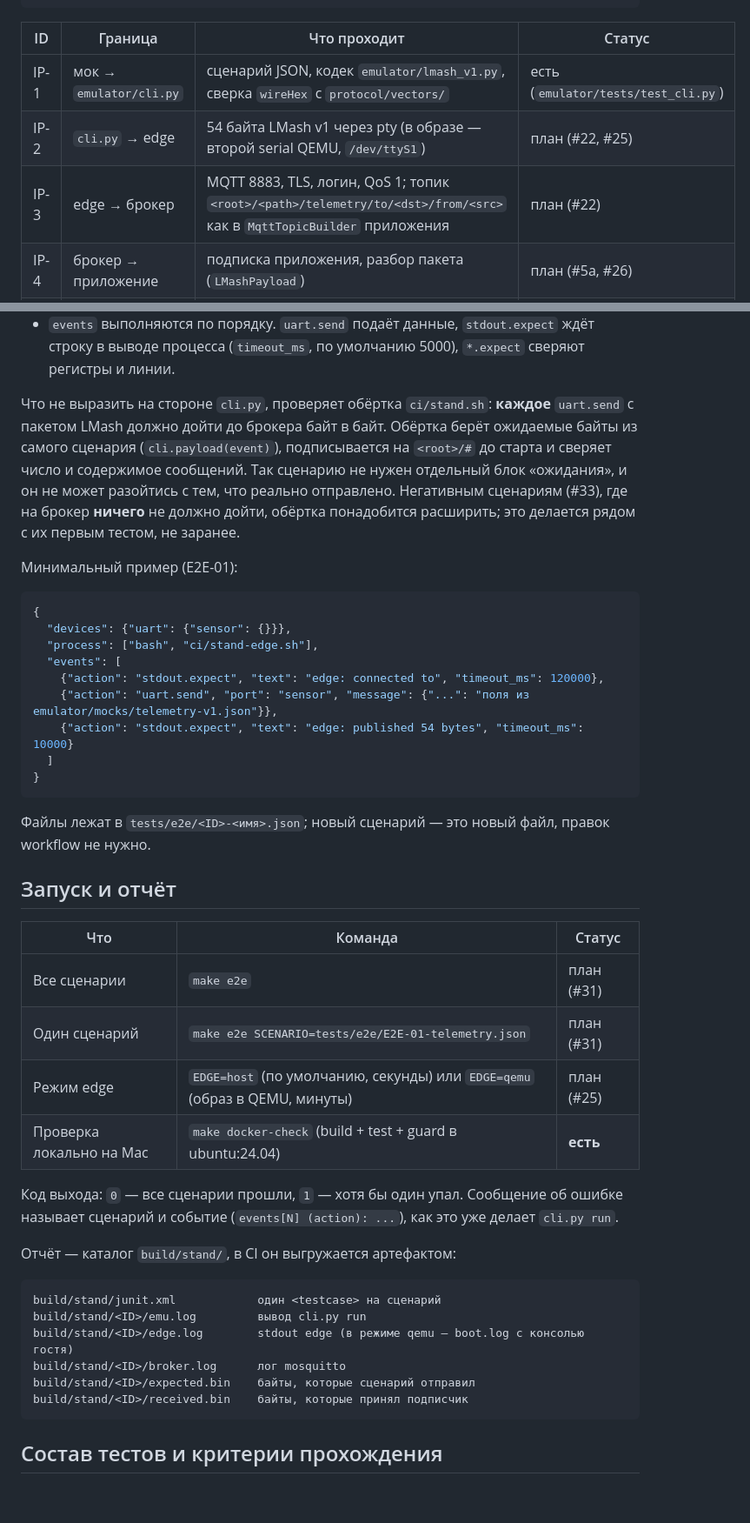
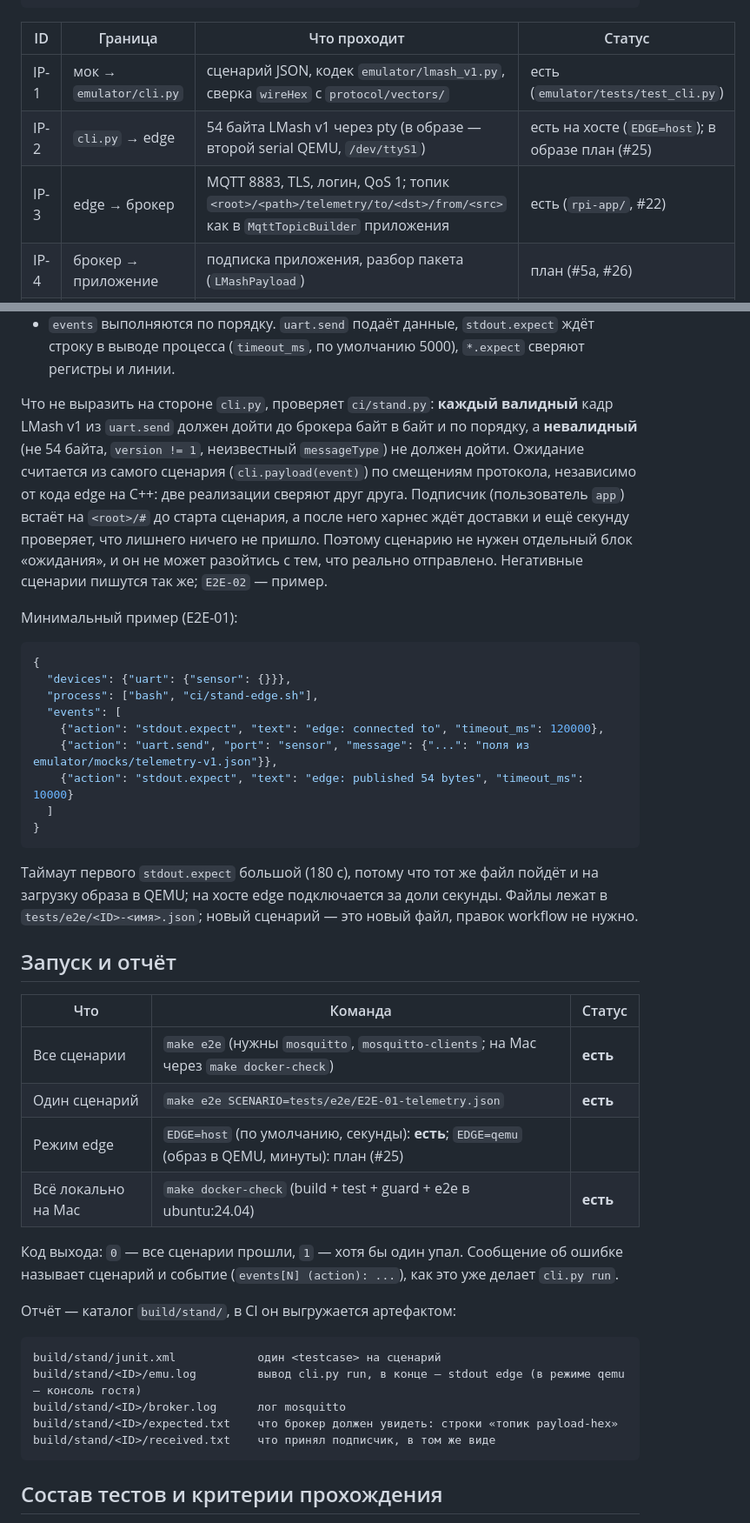
Before and after one commit to Myakita/mobile-embedded-system, a Markdown page: docs/TESTING.md, 2 parts joined by grey strips. Shown at 87% size. Drawn GitHub-style; blank space fills up the shorter version.

````diff
--- a/docs/TESTING.md
+++ b/docs/TESTING.md
@@ -18,8 +18,8 @@
 | ID | Граница | Что проходит | Статус |
 |---|---|---|---|
 | IP-1 | мок → `emulator/cli.py` | сценарий JSON, кодек `emulator/lmash_v1.py`, сверка `wireHex` с `protocol/vectors/` | есть (`emulator/tests/test_cli.py`) |
-| IP-2 | `cli.py` → edge | 54 байта LMash v1 через pty (в образе — второй serial QEMU, `/dev/ttyS1`) | план (#22, #25) |
-| IP-3 | edge → брокер | MQTT 8883, TLS, логин, QoS 1; топик `<root>/<path>/telemetry/to/<dst>/from/<src>` как в `MqttTopicBuilder` приложения | план (#22) |
+| IP-2 | `cli.py` → edge | 54 байта LMash v1 через pty (в образе — второй serial QEMU, `/dev/ttyS1`) | есть на хосте (`EDGE=host`); в образе план (#25) |
+| IP-3 | edge → брокер | MQTT 8883, TLS, логин, QoS 1; топик `<root>/<path>/telemetry/to/<dst>/from/<src>` как в `MqttTopicBuilder` приложения | есть (`rpi-app/`, #22) |
 | IP-4 | брокер → приложение | подписка приложения, разбор пакета (`LMashPayload`) | план (#5a, #26) |
 | IP-5 | приложение → брокер → edge | COMMAND в обратную сторону | вне объёма этого этапа |
 
@@ -42,12 +42,14 @@ CAN, I²C и GPIO у `cli.py` есть как самостоятельные и
 - `events` выполняются по порядку. `uart.send` подаёт данные, `stdout.expect` ждёт строку в выводе
   процесса (`timeout_ms`, по умолчанию 5000), `*.expect` сверяют регистры и линии.
 
-Что не выразить на стороне `cli.py`, проверяет обёртка `ci/stand.sh`: **каждое** `uart.send` с пакетом
-LMash должно дойти до брокера байт в байт. Обёртка берёт ожидаемые байты из самого сценария
-(`cli.payload(event)`), подписывается на `<root>/#` до старта и сверяет число и содержимое
-сообщений. Так сценарию не нужен отдельный блок «ожидания», и он не может разойтись с тем, что
-реально отправлено. Негативным сценариям (#33), где на брокер **ничего** не должно дойти, обёртка
-понадобится расширить; это делается рядом с их первым тестом, не заранее.
+Что не выразить на стороне `cli.py`, проверяет `ci/stand.py`: **каждый валидный** кадр LMash v1 из
+`uart.send` должен дойти до брокера байт в байт и по порядку, а **невалидный** (не 54 байта,
+`version != 1`, неизвестный `messageType`) не должен дойти. Ожидание считается из самого сценария
+(`cli.payload(event)`) по смещениям протокола, независимо от кода edge на C++: две реализации
+сверяют друг друга. Подписчик (пользователь `app`) встаёт на `<root>/#` до старта сценария, а после
+него харнес ждёт доставки и ещё секунду проверяет, что лишнего ничего не пришло. Поэтому сценарию
+не нужен отдельный блок «ожидания», и он не может разойтись с тем, что реально отправлено.
+Негативные сценарии пишутся так же; `E2E-02` — пример.
 
 Минимальный пример (E2E-01):
 
@@ -63,16 +65,16 @@ LMash должно дойти до брокера байт в байт. Обёр
 }
 ```
 
-Файлы лежат в `tests/e2e/<ID>-<имя>.json`; новый сценарий — это новый файл, правок workflow не нужно.
+Таймаут первого `stdout.expect` большой (180 с), потому что тот же файл пойдёт и на загрузку образа в QEMU; на хосте edge подключается за доли секунды. Файлы лежат в `tests/e2e/<ID>-<имя>.json`; новый сценарий — это новый файл, правок workflow не нужно.
 
 ## Запуск и отчёт
 
 | Что | Команда | Статус |
 |---|---|---|
-| Все сценарии | `make e2e` | план (#31) |
-| Один сценарий | `make e2e SCENARIO=tests/e2e/E2E-01-telemetry.json` | план (#31) |
-| Режим edge | `EDGE=host` (по умолчанию, секунды) или `EDGE=qemu` (образ в QEMU, минуты) | план (#25) |
-| Проверка локально на Mac | `make docker-check` (build + test + guard в ubuntu:24.04) | **есть** |
+| Все сценарии | `make e2e` (нужны `mosquitto`, `mosquitto-clients`; на Mac через `make docker-check`) | **есть** |
+| Один сценарий | `make e2e SCENARIO=tests/e2e/E2E-01-telemetry.json` | **есть** |
+| Режим edge | `EDGE=host` (по умолчанию, секунды): **есть**; `EDGE=qemu` (образ в QEMU, минуты): план (#25) | |
+| Всё локально на Mac | `make docker-check` (build + test + guard + e2e в ubuntu:24.04) | **есть** |
 
 Код выхода: `0` — все сценарии прошли, `1` — хотя бы один упал. Сообщение об ошибке называет сценарий и
 событие (`events[N] (action): ...`), как это уже делает `cli.py run`.
@@ -81,11 +83,10 @@ LMash должно дойти до брокера байт в байт. Обёр
 
 ```
 build/stand/junit.xml            один <testcase> на сценарий
-build/stand/<ID>/emu.log         вывод cli.py run
-build/stand/<ID>/edge.log        stdout edge (в режиме qemu — boot.log с консолью гостя)
+build/stand/<ID>/emu.log         вывод cli.py run, в конце — stdout edge (в режиме qemu — консоль гостя)
 build/stand/<ID>/broker.log      лог mosquitto
-build/stand/<ID>/expected.bin    байты, которые сценарий отправил
-build/stand/<ID>/received.bin    байты, которые принял подписчик
+build/stand/<ID>/expected.txt    что брокер должен увидеть: строки «топик payload-hex»
+build/stand/<ID>/received.txt    что принял подписчик, в том же виде
 ```
 
 ## Состав тестов и критерии прохождения
````
Also changed, not shown: other parts of docs/TESTING.md (+4 -3 lines), docs/CI.md (+13 -6 lines).
